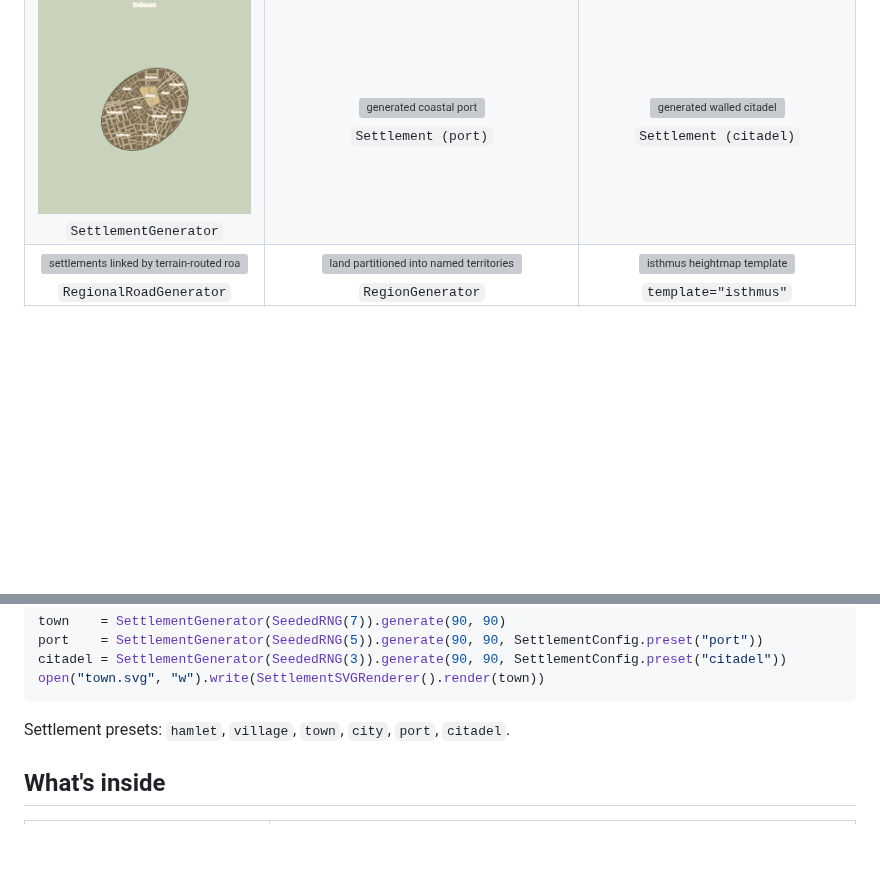
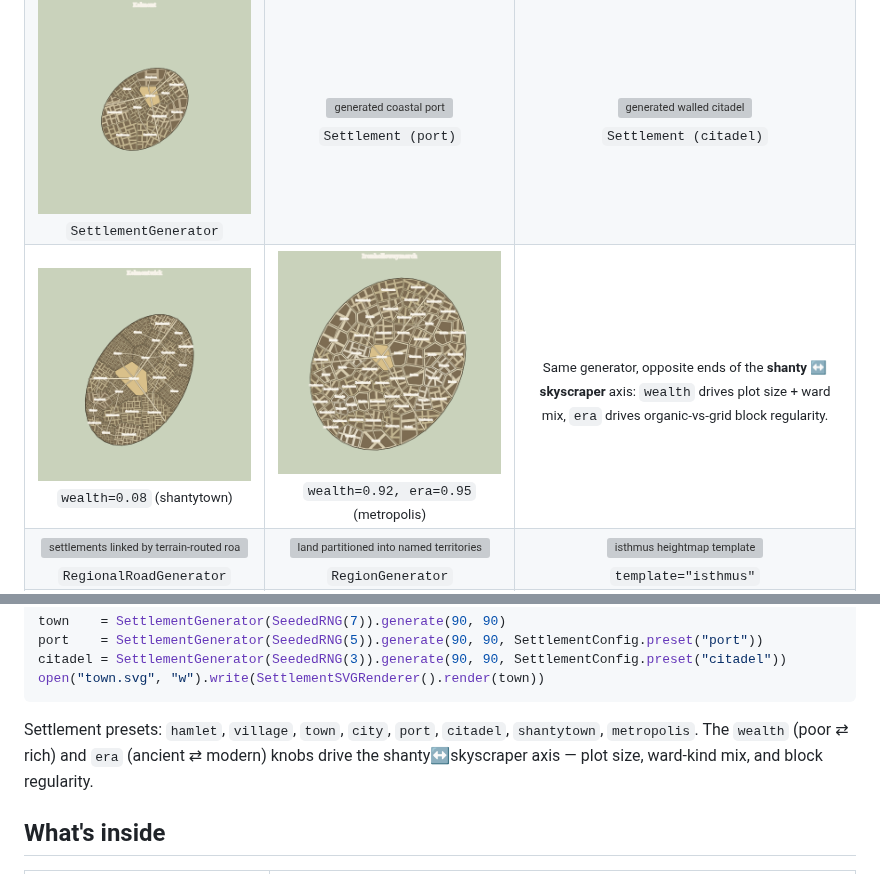
Before and after one commit to sligara7/mapwright, a Markdown page: README.md, 2 parts joined by grey strips. GitHub-like rendering; pictures changed too: docs/gallery/metropolis.png (added), docs/gallery/shantytown.png (added); blank space fills up the shorter version; grey boxes are pictures that could not be loaded.

````diff
--- a/README.md
+++ b/README.md
@@ -66,6 +66,11 @@ produced by [`examples/gallery.py`](examples/gallery.py):
 <td align="center"><img width="240" src="https://raw.githubusercontent.com/sligara7/mapwright/main/docs/gallery/town.png" alt="generated town"><br><sub><code>SettlementGenerator</code></sub></td>
 <td align="center"><img width="240" src="https://raw.githubusercontent.com/sligara7/mapwright/main/docs/gallery/port.png" alt="generated coastal port"><br><sub><code>Settlement (port)</code></sub></td>
 <td align="center"><img width="240" src="https://raw.githubusercontent.com/sligara7/mapwright/main/docs/gallery/citadel.png" alt="generated walled citadel"><br><sub><code>Settlement (citadel)</code></sub></td>
+</tr>
+<tr>
+<td align="center"><img width="240" src="https://raw.githubusercontent.com/sligara7/mapwright/main/docs/gallery/shantytown.png" alt="poor, dense, irregular shantytown"><br><sub><code>wealth=0.08</code> (shantytown)</sub></td>
+<td align="center"><img width="240" src="https://raw.githubusercontent.com/sligara7/mapwright/main/docs/gallery/metropolis.png" alt="rich, modern, grid-block metropolis"><br><sub><code>wealth=0.92, era=0.95</code> (metropolis)</sub></td>
+<td align="center"><sub>Same generator, opposite ends of the <b>shanty ↔ skyscraper</b> axis: <code>wealth</code> drives plot size + ward mix, <code>era</code> drives organic-vs-grid block regularity.</sub></td>
 </tr>
 <tr>
 <td align="center"><img width="240" src="https://raw.githubusercontent.com/sligara7/mapwright/main/docs/gallery/roads.png" alt="settlements linked by terrain-routed roads"><br><sub><code>RegionalRoadGenerator</code></sub></td>
@@ -193,7 +198,9 @@ citadel = SettlementGenerator(SeededRNG(3)).generate(90, 90, SettlementConfig.pr
 open("town.svg", "w").write(SettlementSVGRenderer().render(town))
 ```
 
-Settlement presets: `hamlet`, `village`, `town`, `city`, `port`, `citadel`.
+Settlement presets: `hamlet`, `village`, `town`, `city`, `port`, `citadel`,
+`shantytown`, `metropolis`. The `wealth` (poor ⇄ rich) and `era` (ancient ⇄ modern)
+knobs drive the shanty↔skyscraper axis — plot size, ward-kind mix, and block regularity.
 
 ## What's inside
 
````
Also changed, not shown: CHANGELOG.md (+16 -0 lines), 7 other files.
